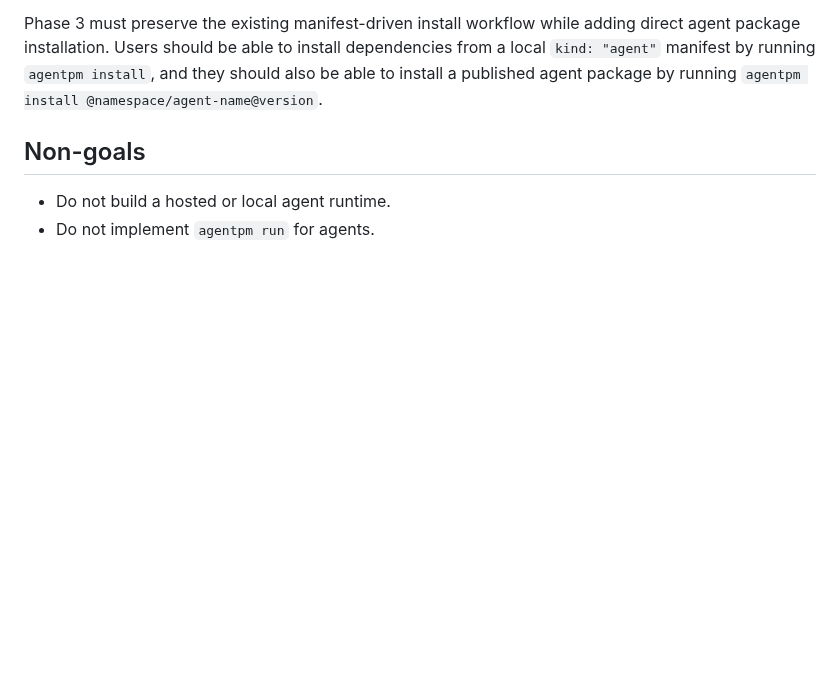
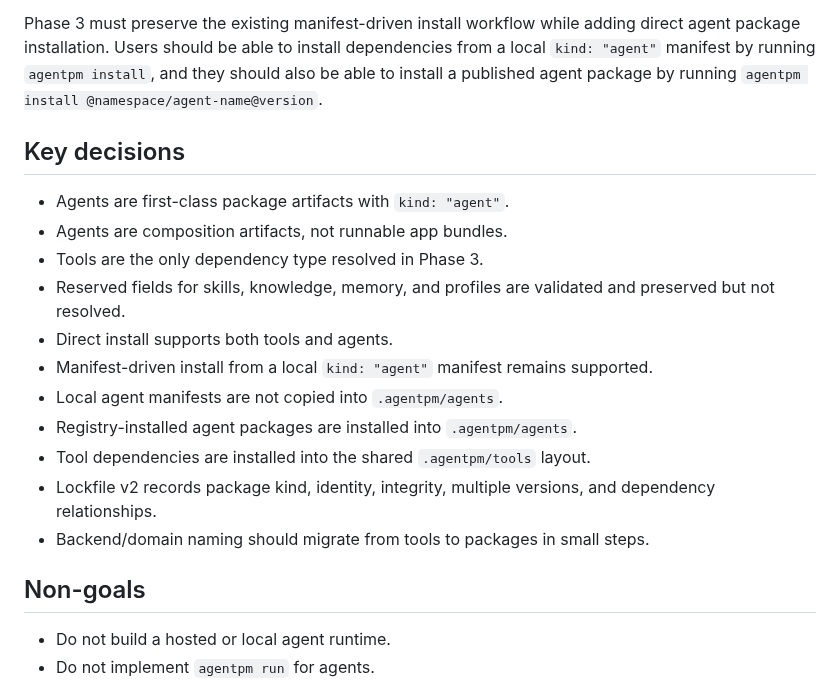
Before and after one commit to agentpm-dev/cli, a Markdown page: specs/2026-05-11-agents-as-first-class-citizens/spec.md, the part around the change. Drawn GitHub-style; blank space fills up the shorter version.

Commit message:
Add key decisions section

```diff
--- a/specs/2026-05-11-agents-as-first-class-citizens/spec.md
+++ b/specs/2026-05-11-agents-as-first-class-citizens/spec.md
@@ -46,6 +46,19 @@ Installing an agent should resolve the agent package, install the agent artifact
 Direct package install should become kind-aware: direct tool specs continue to install a tool, while direct agent specs install the agent plus its resolved tool dependencies.
 
 Phase 3 must preserve the existing manifest-driven install workflow while adding direct agent package installation. Users should be able to install dependencies from a local `kind: "agent"` manifest by running `agentpm install`, and they should also be able to install a published agent package by running `agentpm install @namespace/agent-name@version`.
+
+## Key decisions
+- Agents are first-class package artifacts with `kind: "agent"`.
+- Agents are composition artifacts, not runnable app bundles.
+- Tools are the only dependency type resolved in Phase 3.
+- Reserved fields for skills, knowledge, memory, and profiles are validated and preserved but not resolved.
+- Direct install supports both tools and agents.
+- Manifest-driven install from a local `kind: "agent"` manifest remains supported.
+- Local agent manifests are not copied into `.agentpm/agents`.
+- Registry-installed agent packages are installed into `.agentpm/agents`.
+- Tool dependencies are installed into the shared `.agentpm/tools` layout.
+- Lockfile v2 records package kind, identity, integrity, multiple versions, and dependency relationships.
+- Backend/domain naming should migrate from tools to packages in small steps.
 
 ## Non-goals
 - Do not build a hosted or local agent runtime.
```
